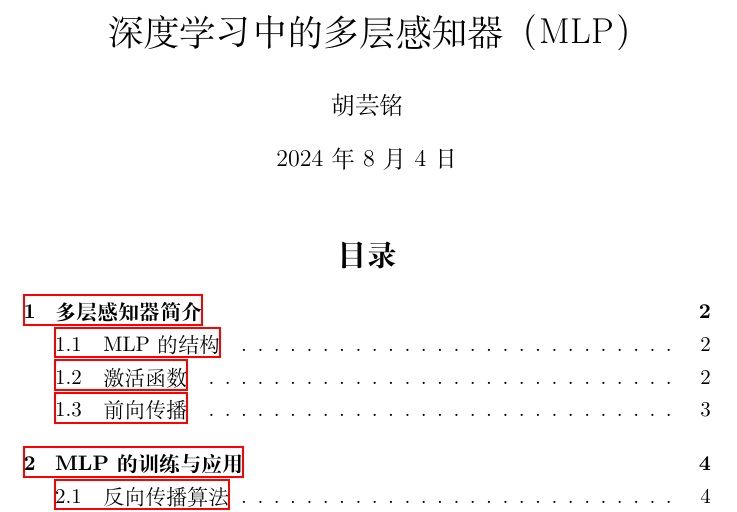
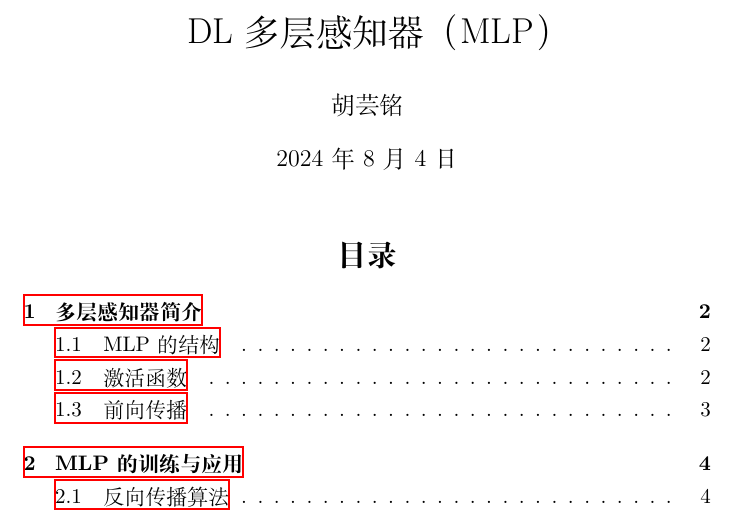
Before and after one commit to HugoPhi/texTemplate, a LaTeX document (main.tex): part of page 1 of 7, cut so that both start at the same text. Compiled offline with XeLaTeX.

Commit message:
hugo edit

```diff
--- a/main.tex
+++ b/main.tex
@@ -12,10 +12,9 @@
 % 设置参考文献文件
 \addbibresource{references.bib}
 
-\title{深度学习中的多层感知器（MLP）}
+\title{DL多层感知器（MLP）}
 \author{胡芸铭}
 \date{\today}
-
 \begin{document}
 
 \maketitle
```
Also changed, not shown: src/chapter1.tex (+1 -0 lines), src/chapter2.tex (+1 -0 lines), Makefile, main.pdf.
